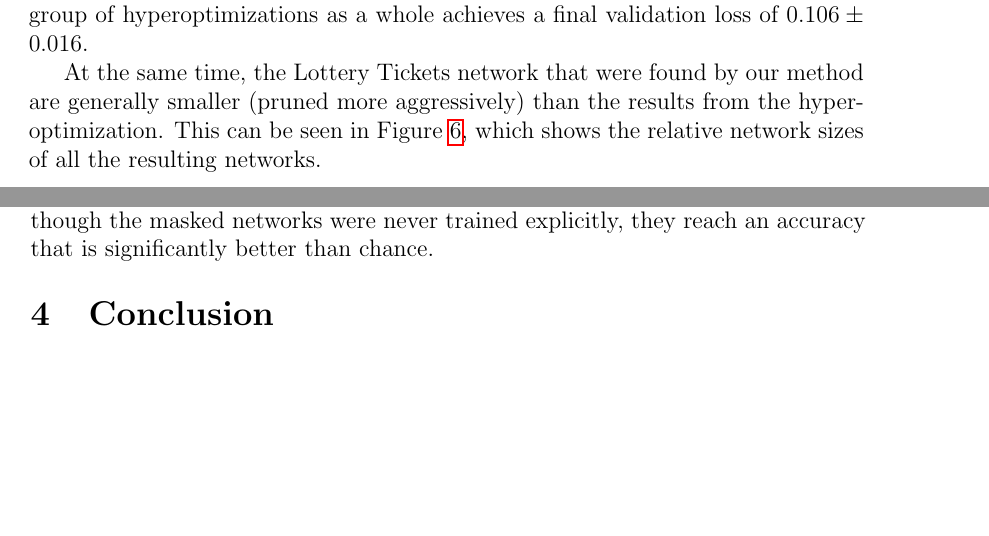
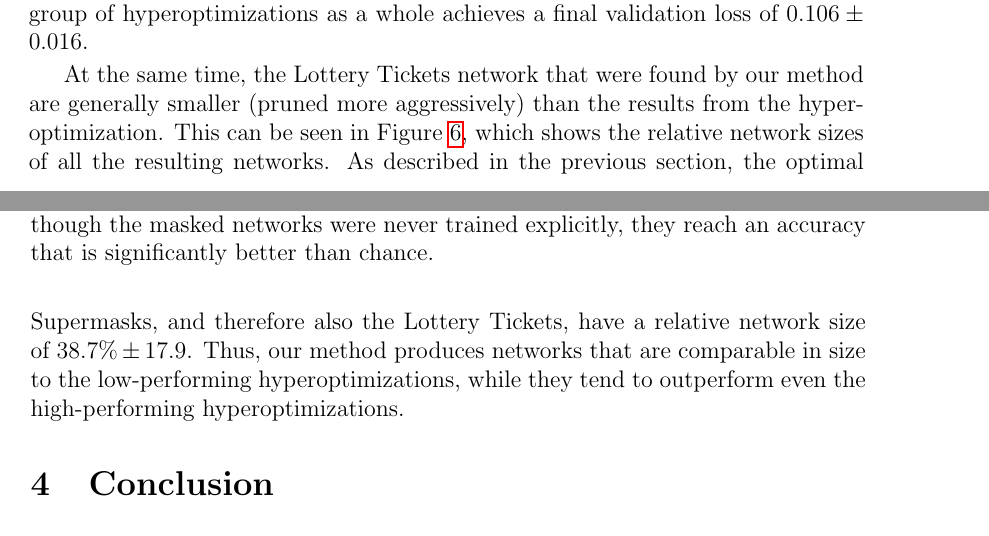
Before and after one commit to vincentrolfs/supermasks, a LaTeX document (writeup.tex): two parts of pages 9 and 10 of 12, joined at a grey line, cut so that both start at the same text, the shorter picture padded with empty space. Compiled offline with pdfLaTeX.

```diff
--- a/writeup.tex
+++ b/writeup.tex
@@ -392,7 +392,7 @@
   \label{fig:lt-accuracy}
 \end{figure}
 
-At the same time, the Lottery Tickets network that were found by our method are generally smaller (pruned more aggressively) than the results from the hyperoptimization. This can be seen in Figure \ref{fig:lt-size}, which shows the relative network sizes of all the resulting networks.
+At the same time, the Lottery Tickets network that were found by our method are generally smaller (pruned more aggressively) than the results from the hyperoptimization. This can be seen in Figure \ref{fig:lt-size}, which shows the relative network sizes of all the resulting networks. As described in the previous section, the optimal Supermasks, and therefore also the Lottery Tickets, have a relative network size of $38.7\% \pm 17.9$. Thus, our method produces networks that are comparable in size to the low-performing hyperoptimizations, while they tend to outperform even the high-performing hyperoptimizations.
 
 \begin{figure}[h]
   \centering
```
Also changed, not shown: writeup.tex (21 more changed lines).
